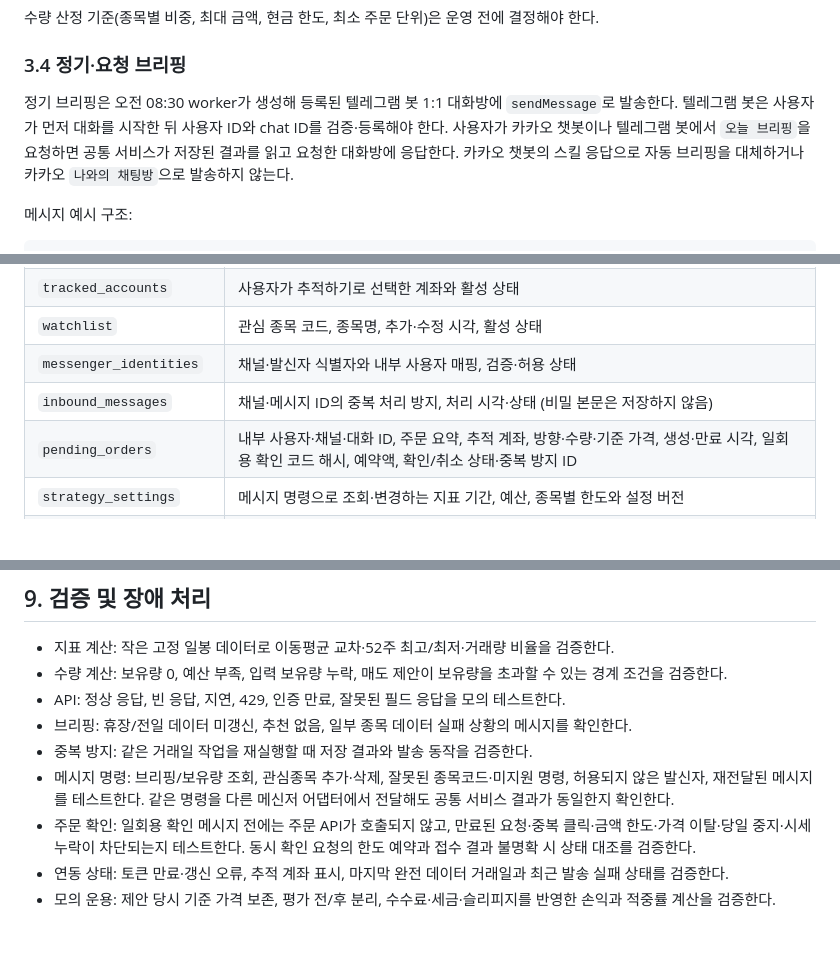
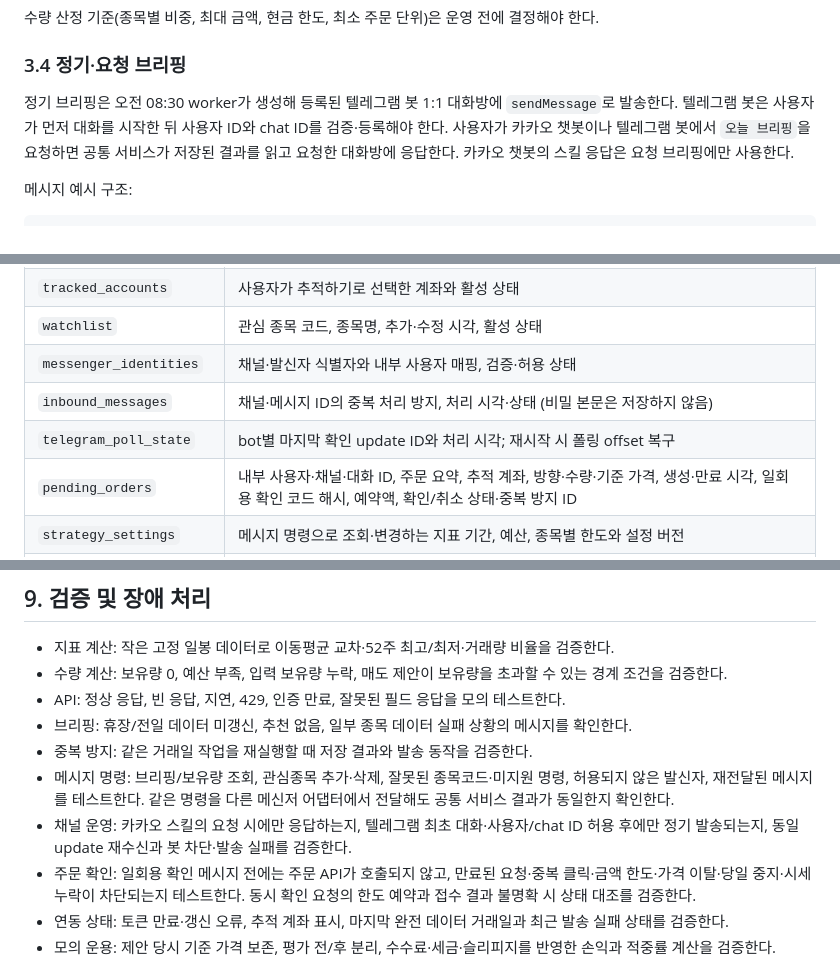
Before and after one commit to bluehawhy/stock-briefing, a Markdown page: docs/design.md, 3 parts joined by grey strips. Drawn GitHub-style; blank space fills up the shorter version.

Commit message:
docs: detail Telegram polling state and channel behavior checks

```diff
--- a/docs/design.md
+++ b/docs/design.md
@@ -182,7 +182,7 @@ SQLite를 수집 데이터의 영속 캐시로 사용한다. 애플리케이션
 
 ### 3.4 정기·요청 브리핑
 
-정기 브리핑은 오전 08:30 worker가 생성해 등록된 텔레그램 봇 1:1 대화방에 `sendMessage`로 발송한다. 텔레그램 봇은 사용자가 먼저 대화를 시작한 뒤 사용자 ID와 chat ID를 검증·등록해야 한다. 사용자가 카카오 챗봇이나 텔레그램 봇에서 `오늘 브리핑`을 요청하면 공통 서비스가 저장된 결과를 읽고 요청한 대화방에 응답한다. 카카오 챗봇의 스킬 응답으로 자동 브리핑을 대체하거나 카카오 `나와의 채팅방`으로 발송하지 않는다.
+정기 브리핑은 오전 08:30 worker가 생성해 등록된 텔레그램 봇 1:1 대화방에 `sendMessage`로 발송한다. 텔레그램 봇은 사용자가 먼저 대화를 시작한 뒤 사용자 ID와 chat ID를 검증·등록해야 한다. 사용자가 카카오 챗봇이나 텔레그램 봇에서 `오늘 브리핑`을 요청하면 공통 서비스가 저장된 결과를 읽고 요청한 대화방에 응답한다. 카카오 챗봇의 스킬 응답은 요청 브리핑에만 사용한다.
 
 메시지 예시 구조:
 
@@ -299,6 +299,7 @@ SQLite에 다음 정보를 저장한다.
 | `watchlist` | 관심 종목 코드, 종목명, 추가·수정 시각, 활성 상태 |
 | `messenger_identities` | 채널·발신자 식별자와 내부 사용자 매핑, 검증·허용 상태 |
 | `inbound_messages` | 채널·메시지 ID의 중복 처리 방지, 처리 시각·상태 (비밀 본문은 저장하지 않음) |
+| `telegram_poll_state` | bot별 마지막 확인 update ID와 처리 시각; 재시작 시 폴링 offset 복구 |
 | `pending_orders` | 내부 사용자·채널·대화 ID, 주문 요약, 추적 계좌, 방향·수량·기준 가격, 생성·만료 시각, 일회용 확인 코드 해시, 예약액, 확인/취소 상태·중복 방지 ID |
 | `strategy_settings` | 메시지 명령으로 조회·변경하는 지표 기간, 예산, 종목별 한도와 설정 버전 |
 | `user_preferences` | 브리핑 시각, 텔레그램 자동 수신 활성 상태, 알림 설정 등 사용자 설정 |
@@ -413,6 +414,7 @@ stock-briefing/
 - 브리핑: 휴장/전일 데이터 미갱신, 추천 없음, 일부 종목 데이터 실패 상황의 메시지를 확인한다.
 - 중복 방지: 같은 거래일 작업을 재실행할 때 저장 결과와 발송 동작을 검증한다.
 - 메시지 명령: 브리핑/보유량 조회, 관심종목 추가·삭제, 잘못된 종목코드·미지원 명령, 허용되지 않은 발신자, 재전달된 메시지를 테스트한다. 같은 명령을 다른 메신저 어댑터에서 전달해도 공통 서비스 결과가 동일한지 확인한다.
+- 채널 운영: 카카오 스킬의 요청 시에만 응답하는지, 텔레그램 최초 대화·사용자/chat ID 허용 후에만 정기 발송되는지, 동일 update 재수신과 봇 차단·발송 실패를 검증한다.
 - 주문 확인: 일회용 확인 메시지 전에는 주문 API가 호출되지 않고, 만료된 요청·중복 클릭·금액 한도·가격 이탈·당일 중지·시세 누락이 차단되는지 테스트한다. 동시 확인 요청의 한도 예약과 접수 결과 불명확 시 상태 대조를 검증한다.
 - 연동 상태: 토큰 만료·갱신 오류, 추적 계좌 표시, 마지막 완전 데이터 거래일과 최근 발송 실패 상태를 검증한다.
 - 모의 운용: 제안 당시 기준 가격 보존, 평가 전/후 분리, 수수료·세금·슬리피지를 반영한 손익과 적중률 계산을 검증한다.
```
